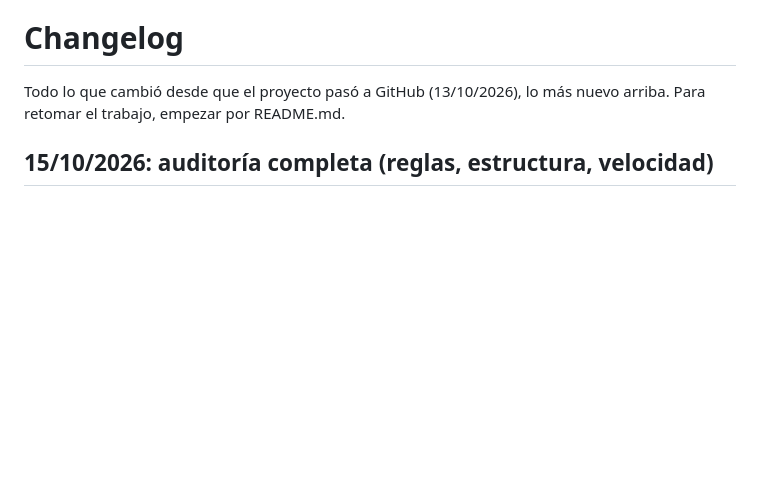
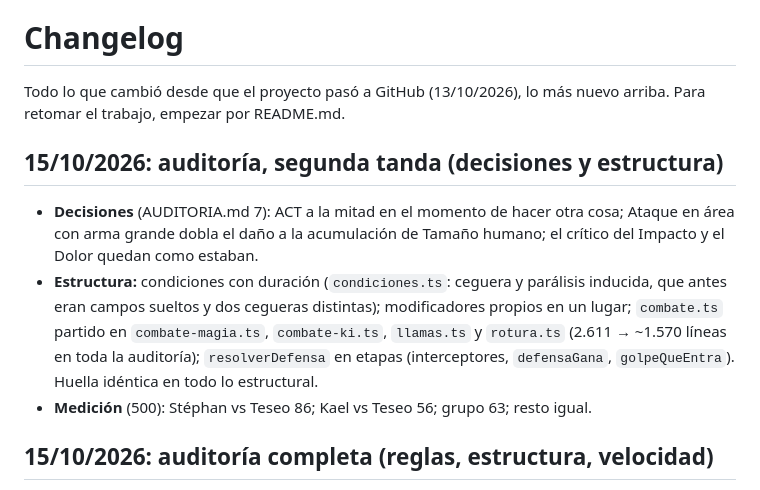
Before and after one commit to GaelZiade/anima-sim, a Markdown page: CHANGELOG.md, the part around the change. Drawn GitHub-style; blank space fills up the shorter version.

```diff
--- a/CHANGELOG.md
+++ b/CHANGELOG.md
@@ -2,6 +2,18 @@
 
 Todo lo que cambió desde que el proyecto pasó a GitHub (13/10/2026), lo más nuevo arriba. Para
 retomar el trabajo, empezar por README.md.
+
+## 15/10/2026: auditoría, segunda tanda (decisiones y estructura)
+
+- **Decisiones** (AUDITORIA.md 7): ACT a la mitad en el momento de hacer otra cosa; Ataque en área
+  con arma grande dobla el daño a la acumulación de Tamaño humano; el crítico del Impacto y el Dolor
+  quedan como estaban.
+- **Estructura:** condiciones con duración (`condiciones.ts`: ceguera y parálisis inducida, que antes
+  eran campos sueltos y dos cegueras distintas); modificadores propios en un lugar; `combate.ts`
+  partido en `combate-magia.ts`, `combate-ki.ts`, `llamas.ts` y `rotura.ts` (2.611 → ~1.570 líneas
+  en toda la auditoría); `resolverDefensa` en etapas (interceptores, `defensaGana`, `golpeQueEntra`).
+  Huella idéntica en todo lo estructural.
+- **Medición** (500): Stéphan vs Teseo 86; Kael vs Teseo 56; grupo 63; resto igual.
 
 ## 15/10/2026: auditoría completa (reglas, estructura, velocidad)
 
```
Also changed, not shown: DISENO.md (+17 -2 lines), README.md (+3 -1 lines).
